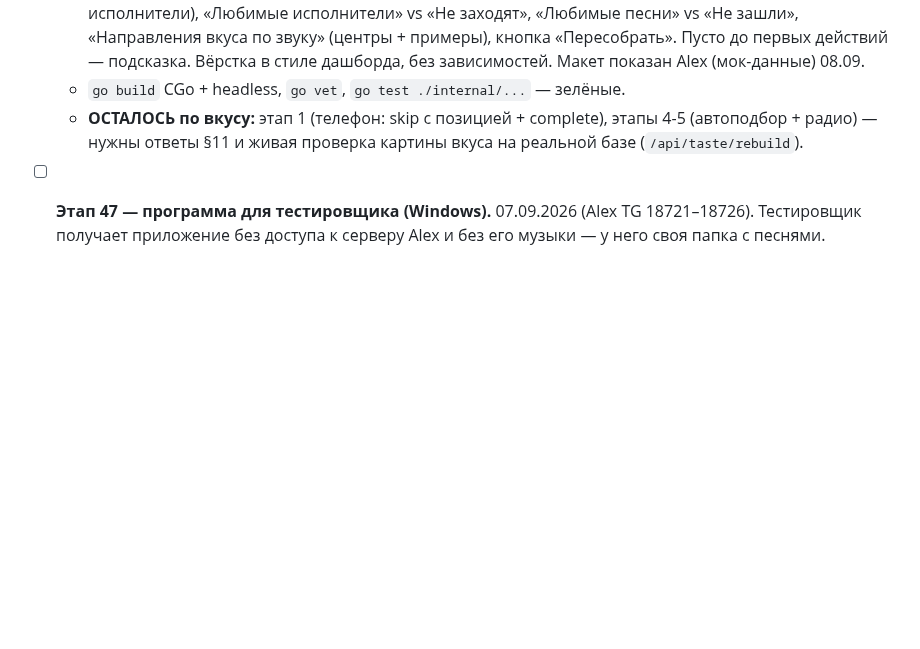
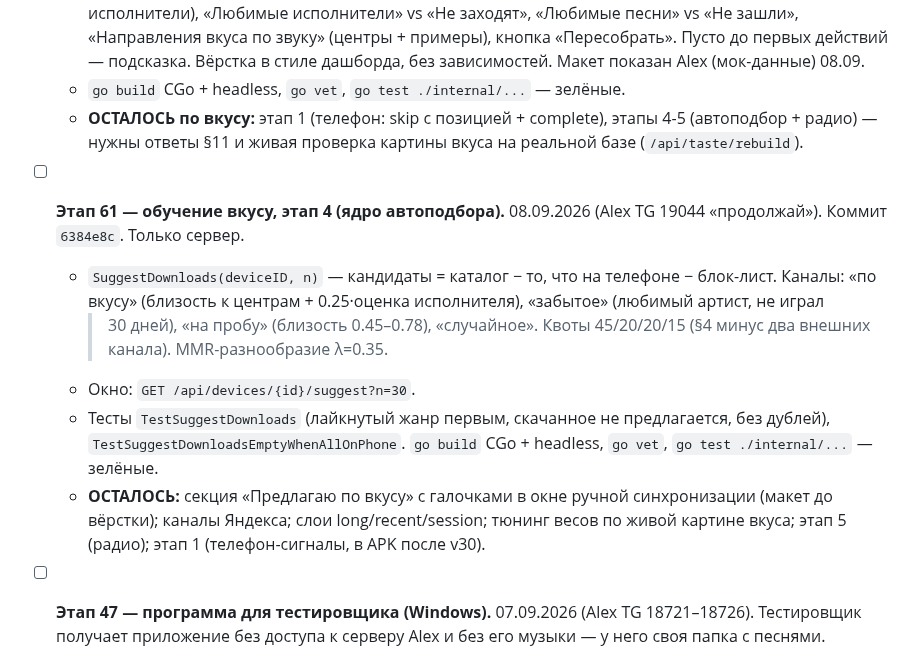
Before and after one commit to sanyamax13/soundflow-player, a Markdown page: docs/PROGRESS.md, the part around the change. GitHub-like rendering; blank space fills up the shorter version.

Commit message:
docs: обучение вкусу этап 4 — ядро автоподбора (этап 61)
Co-Authored-By: Claude Sonnet 5 <noreply@anthropic.com>
Claude-Session: https://claude.ai/code/session_01UQuPfhEmm4SeskdwJPPanB

```diff
--- a/docs/PROGRESS.md
+++ b/docs/PROGRESS.md
@@ -1531,6 +1531,22 @@
     этапы 4-5 (автоподбор + радио) — нужны ответы §11 и живая проверка
     картины вкуса на реальной базе (`/api/taste/rebuild`).
 
+- [ ] **Этап 61 — обучение вкусу, этап 4 (ядро автоподбора).** 08.09.2026
+  (Alex TG 19044 «продолжай»). Коммит `6384e8c`. Только сервер.
+  - `SuggestDownloads(deviceID, n)` — кандидаты = каталог − то, что на
+    телефоне − блок-лист. Каналы: «по вкусу» (близость к центрам +
+    0.25·оценка исполнителя), «забытое» (любимый артист, не играл
+    >30 дней), «на пробу» (близость 0.45–0.78), «случайное». Квоты
+    45/20/20/15 (§4 минус два внешних канала). MMR-разнообразие λ=0.35.
+  - Окно: `GET /api/devices/{id}/suggest?n=30`.
+  - Тесты `TestSuggestDownloads` (лайкнутый жанр первым, скачанное не
+    предлагается, без дублей), `TestSuggestDownloadsEmptyWhenAllOnPhone`.
+    `go build` CGo + headless, `go vet`, `go test ./internal/...` — зелёные.
+  - **ОСТАЛОСЬ:** секция «Предлагаю по вкусу» с галочками в окне ручной
+    синхронизации (макет до вёрстки); каналы Яндекса; слои
+    long/recent/session; тюнинг весов по живой картине вкуса; этап 5
+    (радио); этап 1 (телефон-сигналы, в APK после v30).
+
 - [ ] **Этап 47 — программа для тестировщика (Windows).** 07.09.2026
   (Alex TG 18721–18726). Тестировщик получает приложение без доступа к серверу
   Alex и без его музыки — у него своя папка с песнями. Программа
```
Also changed, not shown: docs/TASTE-PLAN.md (+11 -2 lines).
